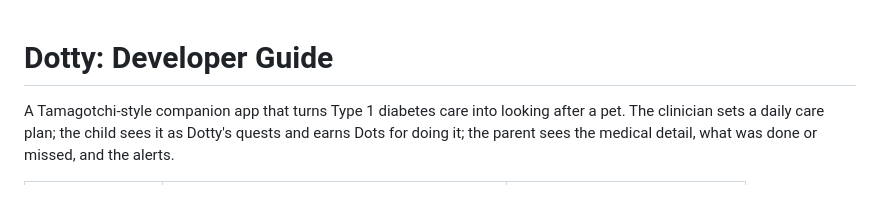
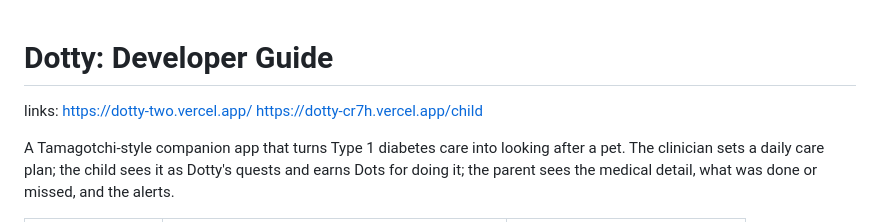
Before and after one commit to HackMIT-2026/Dotty, a Markdown page: README.md, the part around the change. GitHub-like rendering; blank space fills up the shorter version.

Commit message:
Add links to Dotty project in README
Added links to the README for easy access.

```diff
--- a/README.md
+++ b/README.md
@@ -1,4 +1,8 @@
 # Dotty: Developer Guide
+
+links:
+https://dotty-two.vercel.app/
+https://dotty-cr7h.vercel.app/child
 
 A Tamagotchi-style companion app that turns Type 1 diabetes care into looking after a pet. The clinician sets a daily care plan; the child sees it as Dotty's quests and earns Dots for doing it; the parent sees the medical detail, what was done or missed, and the alerts.
 
```
